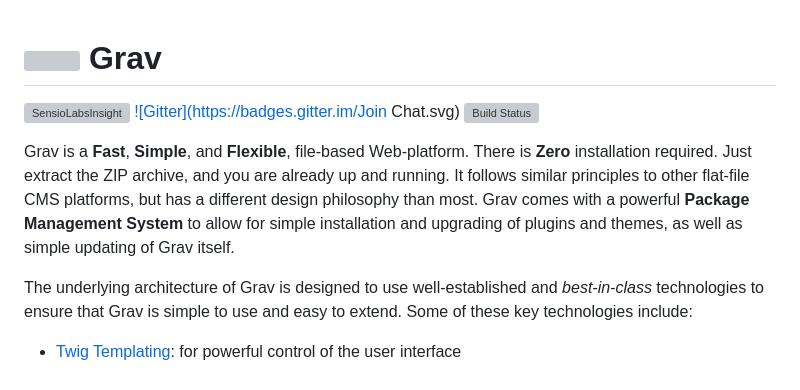
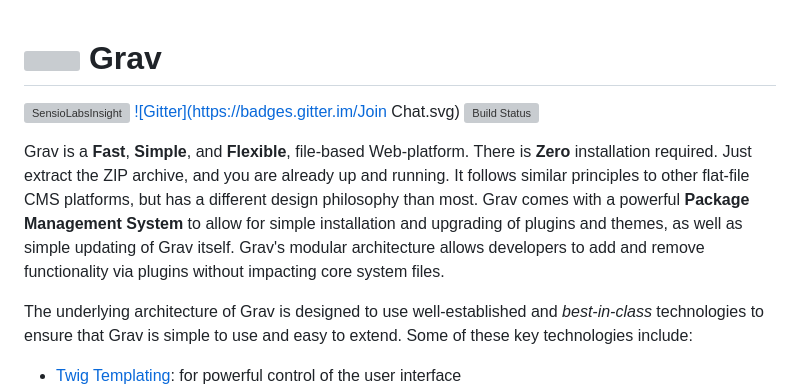
Before and after one commit to harshaali1/GravTest, a Markdown page: README.md, the part around the change. GitHub-like rendering; grey boxes are pictures that could not be loaded.

```diff
--- a/README.md
+++ b/README.md
@@ -1,8 +1,10 @@
+
 # ![](https://avatars1.githubusercontent.com/u/8237355?v=2&s=50) Grav
 
 [![SensioLabsInsight](https://insight.sensiolabs.com/projects/cfd20465-d0f8-4a0a-8444-467f5b5f16ad/mini.png)](https://insight.sensiolabs.com/projects/cfd20465-d0f8-4a0a-8444-467f5b5f16ad) [![Gitter](https://badges.gitter.im/Join Chat.svg)](https://gitter.im/getgrav/grav?utm_source=badge&utm_medium=badge&utm_campaign=pr-badge&utm_content=badge) [![Build Status](https://travis-ci.org/getgrav/grav.svg?branch=develop)](https://travis-ci.org/getgrav/grav)
 
 Grav is a **Fast**, **Simple**, and **Flexible**, file-based Web-platform.  There is **Zero** installation required.  Just extract the ZIP archive, and you are already up and running.  It follows similar principles to other flat-file CMS platforms, but has a different design philosophy than most. Grav comes with a powerful **Package Management System** to allow for simple installation and upgrading of plugins and themes, as well as simple updating of Grav itself.
+Grav's modular architecture allows developers to add and remove functionality via plugins without impacting core system files.
 
 The underlying architecture of Grav is designed to use well-established and _best-in-class_ technologies to ensure that Grav is simple to use and easy to extend. Some of these key technologies include:
 
```
